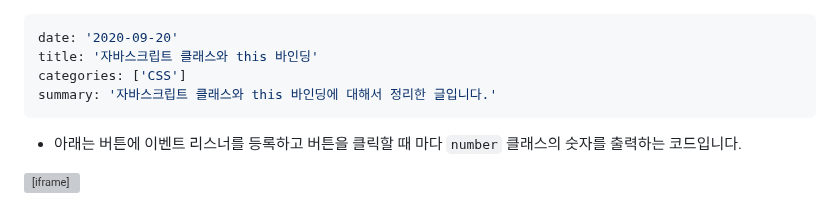
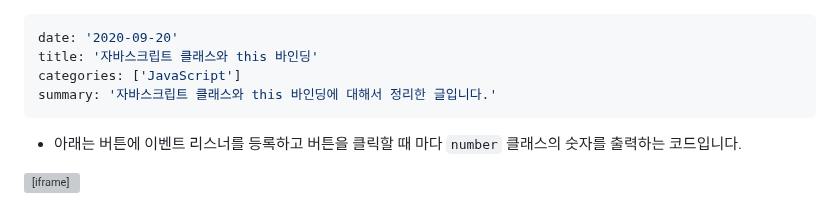
Before and after one commit to dkmqflx/gatsby-blog, a Markdown page: contents/js-class-this-binding.md, the part around the change. Drawn GitHub-style; grey boxes are pictures that could not be loaded.

Commit message:
post: modify category

```diff
--- a/contents/js-class-this-binding.md
+++ b/contents/js-class-this-binding.md
@@ -1,7 +1,7 @@
 ---
 date: '2020-09-20'
 title: '자바스크립트 클래스와 this 바인딩'
-categories: ['CSS']
+categories: ['JavaScript']
 summary: '자바스크립트 클래스와 this 바인딩에 대해서 정리한 글입니다.'
 ---
 
```
